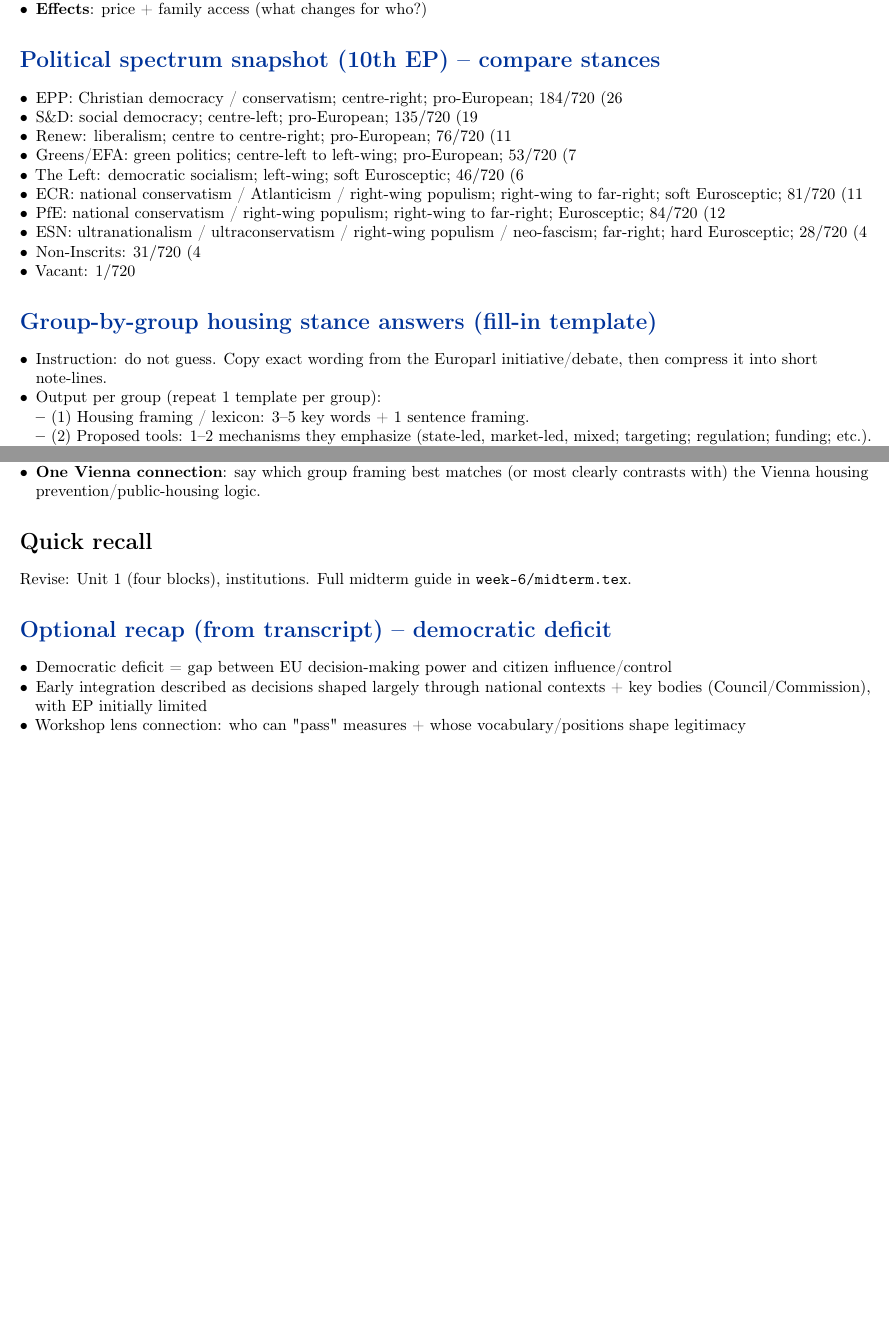
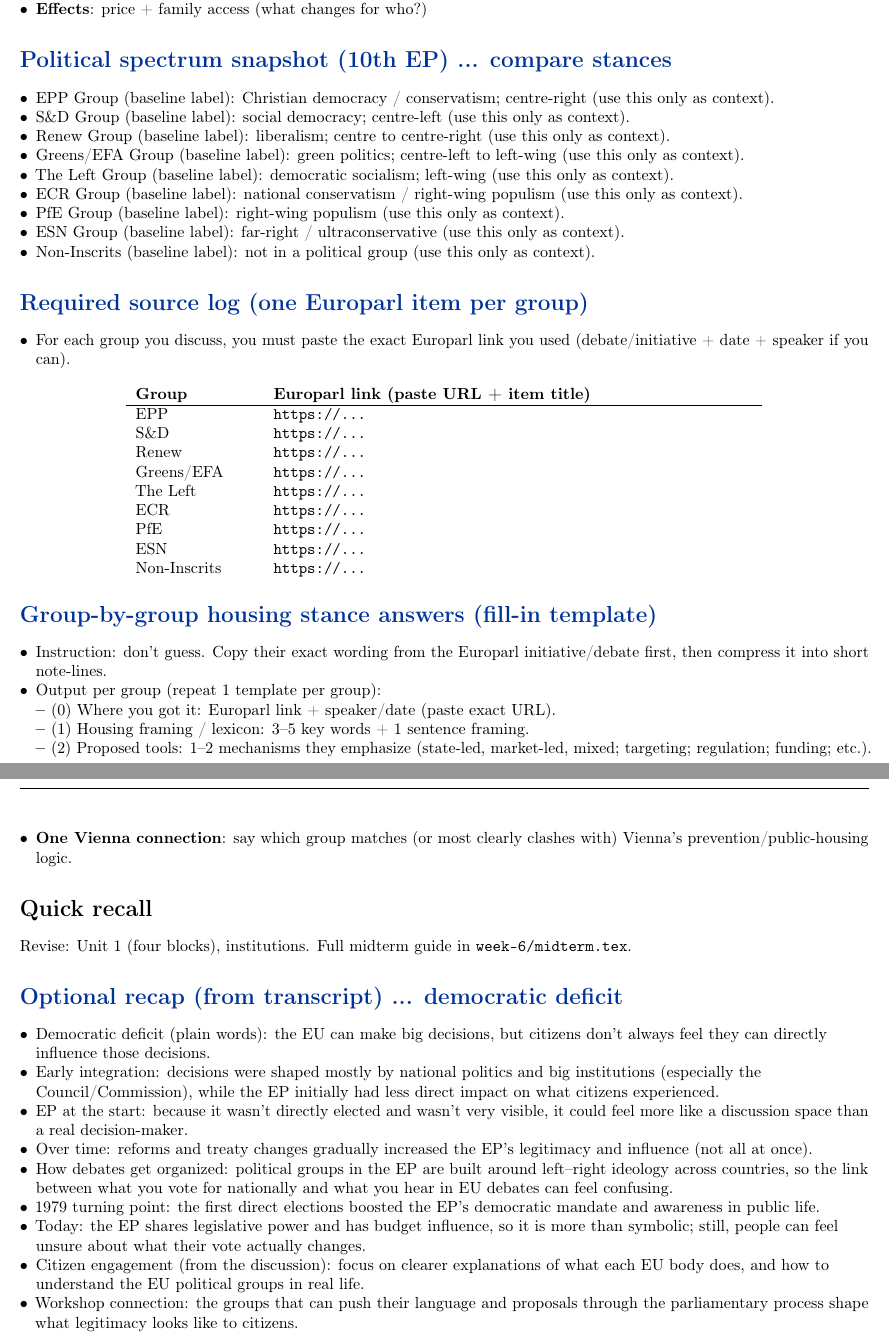
Before and after one commit to jazhao-ucm/jazhao-ucm, a LaTeX document (introduction-to-eu/week-9/eu-housing-crisis-workshop.tex): two parts of pages 2 and 3 of 3 before the commit and two parts of pages 2 and 4 of 4 after it, joined at a grey line, cut so that both start at the same text, the shorter picture padded with empty space. Compiled offline with pdfLaTeX.

Commit message:
Intro EU Week 9: humanize and finish housing workshop sheet
Make the workshop handout clearer for students by tightening wording and adding the filled templates/source-log fields.

Made-with: Cursor

```diff
--- a/introduction-to-eu/week-9/eu-housing-crisis-workshop.tex
+++ b/introduction-to-eu/week-9/eu-housing-crisis-workshop.tex
@@ -104,29 +106,49 @@
 \item \textbf{Effects}: price + family access (what changes for who?)
 \end{itemize}
 
-\section*{\color{eublue}Political spectrum snapshot (10th EP) -- compare stances}
+\section*{\color{eublue}Political spectrum snapshot (10th EP) ... compare stances}
 \begin{itemize}
-\item EPP: Christian democracy / conservatism; centre-right; pro-European; $184/720$ (26%)
-\item S\&D: social democracy; centre-left; pro-European; $135/720$ (19%)
-\item Renew: liberalism; centre to centre-right; pro-European; $76/720$ (11%)
-\item Greens/EFA: green politics; centre-left to left-wing; pro-European; $53/720$ (7%)
-\item The Left: democratic socialism; left-wing; soft Eurosceptic; $46/720$ (6%)
-\item ECR: national conservatism / Atlanticism / right-wing populism; right-wing to far-right; soft Eurosceptic; $81/720$ (11%)
-\item PfE: national conservatism / right-wing populism; right-wing to far-right; Eurosceptic; $84/720$ (12%)
-\item ESN: ultranationalism / ultraconservatism / right-wing populism / neo-fascism; far-right; hard Eurosceptic; $28/720$ (4%)
-\item Non-Inscrits: $31/720$ (4%)
-\item Vacant: $1/720$
+\item EPP Group (baseline label): Christian democracy / conservatism; centre-right (use this only as context).
+\item S\&D Group (baseline label): social democracy; centre-left (use this only as context).
+\item Renew Group (baseline label): liberalism; centre to centre-right (use this only as context).
+\item Greens/EFA Group (baseline label): green politics; centre-left to left-wing (use this only as context).
+\item The Left Group (baseline label): democratic socialism; left-wing (use this only as context).
+\item ECR Group (baseline label): national conservatism / right-wing populism (use this only as context).
+\item PfE Group (baseline label): right-wing populism (use this only as context).
+\item ESN Group (baseline label): far-right / ultraconservative (use this only as context).
+\item Non-Inscrits (baseline label): not in a political group (use this only as context).
 \end{itemize}
+
+\section*{\color{eublue}Required source log (one Europarl item per group)}
+\begin{itemize}
+\item For each group you discuss, you must paste the exact Europarl link you used (debate/initiative + date + speaker if you can).
+\end{itemize}
+\begin{center}
+\begin{tabular}{p{2.6cm} p{10.5cm}}
+\textbf{Group} & \textbf{Europarl link (paste URL + item title)} \\
+\hline
+EPP & \texttt{https://...} \\
+S\&D & \texttt{https://...} \\
+Renew & \texttt{https://...} \\
+Greens/EFA & \texttt{https://...} \\
+The Left & \texttt{https://...} \\
+ECR & \texttt{https://...} \\
+PfE & \texttt{https://...} \\
+ESN & \texttt{https://...} \\
+Non-Inscrits & \texttt{https://...} \\
+\end{tabular}
+\end{center}
 
 \section*{\color{eublue}Group-by-group housing stance answers (fill-in template)}
 \begin{itemize}
-\item Instruction: do not guess. Copy exact wording from the Europarl initiative/debate, then compress it into short note-lines.
+\item Instruction: don't guess. Copy their exact wording from the Europarl initiative/debate first, then compress it into short note-lines.
 \item Output per group (repeat 1 template per group):
   \begin{itemize}
+  \item (0) Where you got it: Europarl link + speaker/date (paste exact URL).
   \item (1) Housing framing / lexicon: 3--5 key words + 1 sentence framing.
   \item (2) Proposed tools: 1--2 mechanisms they emphasize (state-led, market-led, mixed; targeting; regulation; funding; etc.).
-  \item (3) EU role stance: pro-EU / cautious / skeptical (justify with 1 quote/phrase).
-  \item (4) Debate procedure logic: what they say should pass vs what should be blocked/skipped.
+  \item (3) EU role stance: pro-EU / cautious / skeptical (justify with 1 quote/phrase + link).
+  \item (4) Debate procedure logic: what they say should pass vs what should be blocked/skipped (based on their wording).
   \end{itemize}
 \end{itemize}
 
@@ -189,15 +233,22 @@
-\item \textbf{Differences (3):} for each difference, include ``because'' (one reason) grounded in their lexicon and proposed tools.
-\item \textbf{One Vienna connection}: say which group framing best matches (or most clearly contrasts with) the Vienna housing prevention/public-housing logic.
+\item \textbf{Similarities (3):} what do the groups have in common (language/tools/debate priorities)?
+\item \textbf{Differences (3):} for each difference, add ``because'' (one reason) grounded in the words/tools they repeat.
+\item \textbf{One Vienna connection}: say which group matches (or most clearly clashes with) Vienna's prevention/public-housing logic.
 \end{itemize}
 
 \section*{Quick recall}
 Revise: Unit 1 (four blocks), institutions. Full midterm guide in \texttt{week-6/midterm.tex}.
 
-\section*{\color{eublue}Optional recap (from transcript) -- democratic deficit}
+\section*{\color{eublue}Optional recap (from transcript) ... democratic deficit}
 \begin{itemize}
-\item Democratic deficit = gap between EU decision-making power and citizen influence/control
-\item Early integration described as decisions shaped largely through national contexts + key bodies (Council/Commission), with EP initially limited
-\item Workshop lens connection: who can "pass" measures + whose vocabulary/positions shape legitimacy
+\item Democratic deficit (plain words): the EU can make big decisions, but citizens don't always feel they can directly influence those decisions.
+\item Early integration: decisions were shaped mostly by national politics and big institutions (especially the Council/Commission), while the EP initially had less direct impact on what citizens experienced.
+\item EP at the start: because it wasn't directly elected and wasn't very visible, it could feel more like a discussion space than a real decision-maker.
+\item Over time: reforms and treaty changes gradually increased the EP's legitimacy and influence (not all at once).
+\item How debates get organized: political groups in the EP are built around left--right ideology across countries, so the link between what you vote for nationally and what you hear in EU debates can feel confusing.
+\item 1979 turning point: the first direct elections boosted the EP's democratic mandate and awareness in public life.
+\item Today: the EP shares legislative power and has budget influence, so it is more than symbolic; still, people can feel unsure about what their vote actually changes.
+\item Citizen engagement (from the discussion): focus on clearer explanations of what each EU body does, and how to understand the EU political groups in real life.
+\item Workshop connection: the groups that can push their language and proposals through the parliamentary process shape what legitimacy looks like to citizens.
 \end{itemize}
 
 \end{document}
```
Also changed, not shown: introduction-to-eu/week-9/eu-housing-crisis-workshop.tex (74 more changed lines).
